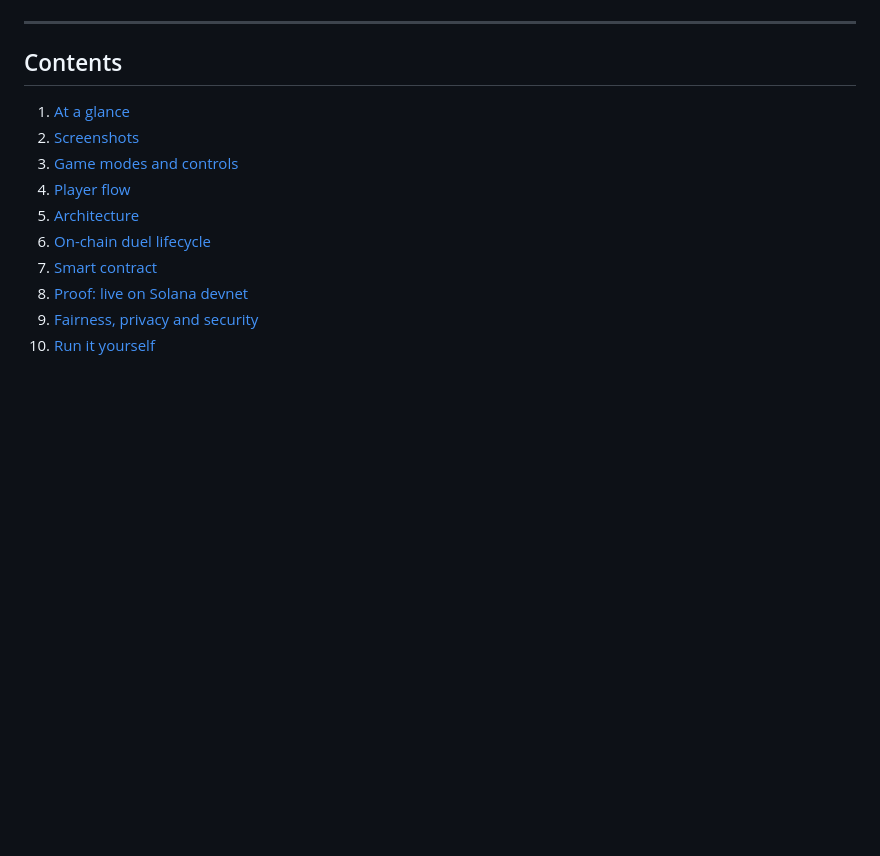
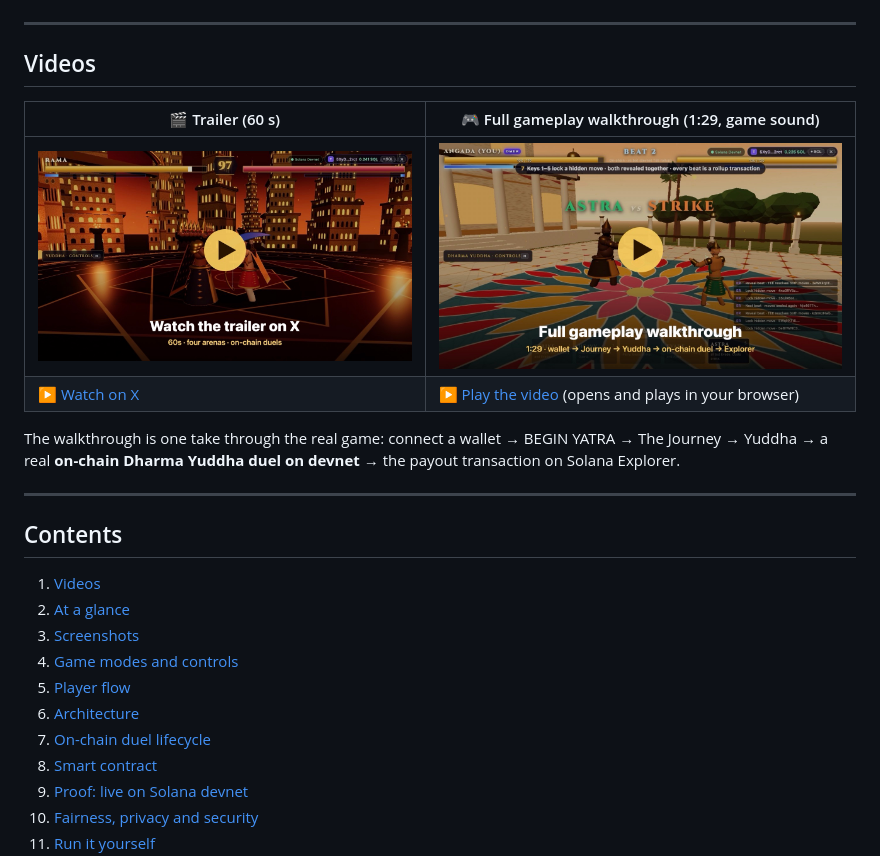
Before and after one commit to sylvia-barick/astra, a Markdown page: README.md, the part around one of its changes. Drawn GitHub-style; pictures changed too: docs/screenshots/thumb-gameplay.jpg (added), docs/screenshots/thumb-trailer-x.jpg (added); blank space fills up the shorter version.

Commit message:
README: trailer on X and playable gameplay walkthrough
- Gameplay video (1:29, game sound) hosted on GitHub Pages at
  /astra/media/astra-gameplay.mp4, compressed to 29 MB for the web
- Thumbnails link to the X trailer and the hosted video

Co-Authored-By: Claude Opus 5.5 <noreply@anthropic.com>

```diff
--- a/README.md
+++ b/README.md
@@ -15,8 +15,20 @@
 
 ---
 
+## Videos
+
+| 🎬 Trailer (60 s) | 🎮 Full gameplay walkthrough (1:29, game sound) |
+|---|---|
+| [![Watch the trailer on X](docs/screenshots/thumb-trailer-x.jpg)](https://x.com/Sylviabarick/status/2125559198788505805) | [![Watch the full gameplay walkthrough](docs/screenshots/thumb-gameplay.jpg)](https://sylvia-barick.github.io/astra/media/astra-gameplay.mp4) |
+| [▶ Watch on X](https://x.com/Sylviabarick/status/2125559198788505805) | [▶ Play the video](https://sylvia-barick.github.io/astra/media/astra-gameplay.mp4) (opens and plays in your browser) |
+
+The walkthrough is one take through the real game: connect a wallet → BEGIN YATRA → The Journey → Yuddha → a real **on-chain Dharma Yuddha duel on devnet** → the payout transaction on Solana Explorer.
+
+---
+
 ## Contents
 
+1. [Videos](#videos)
 1. [At a glance](#at-a-glance)
 2. [Screenshots](#screenshots)
 3. [Game modes and controls](#game-modes-and-controls)
```
Also changed, not shown: other parts of README.md (+2 -0 lines), 2 other files.
